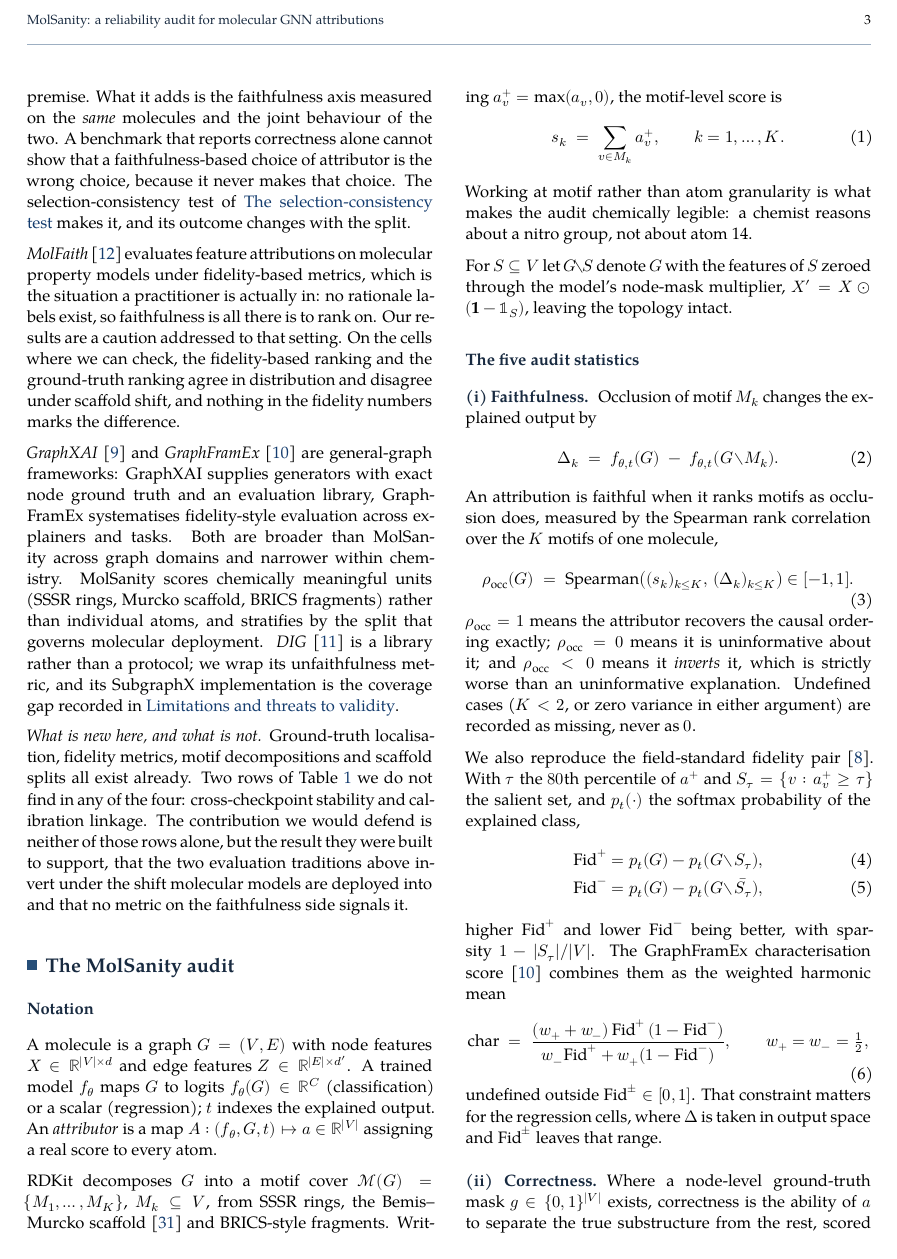
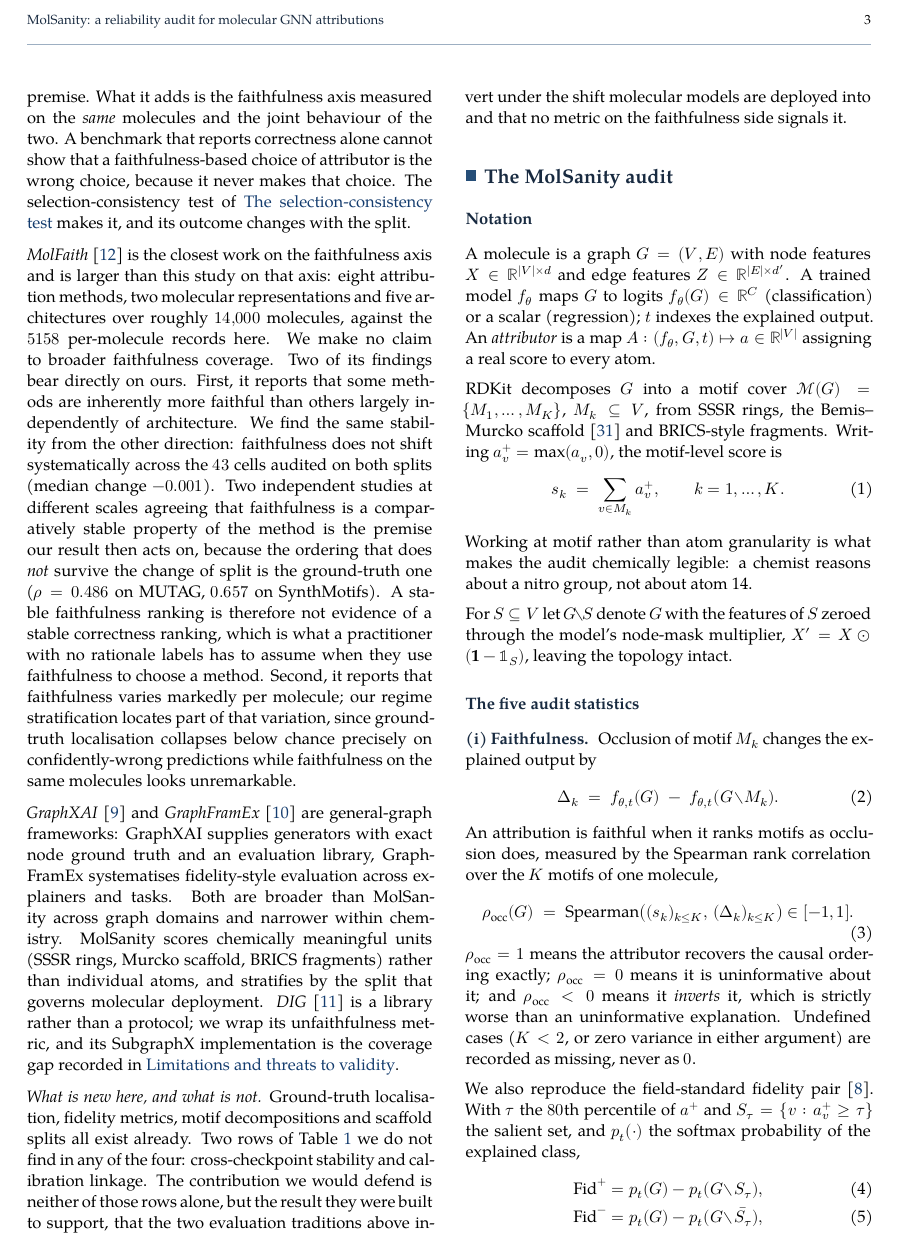
Before and after one commit to Kar488/molsanity, a LaTeX document (paper/main.tex, which reads paper/body.tex): page 3 of 19 before the commit and page 3 of 18 after it. Compiled offline with XeLaTeX; a missing font is replaced by an installed copy or a similar font.

Commit message:
Verify the MolFaith citation and reposition against it accurately
Resolved the DOI the user supplied: Hiltscher, Bianciotto & Grisoni, 'Explaining
What Matters: Faithfulness in Molecular Deep Learning', ChemRxiv 2026,
doi:10.26434/chemrxiv.10001594/v1. The shorthand 'MolFaith' is legitimate (it is
their platform name, github.com/molML/MolFaith), and the bibliography entry now
carries the DOI instead of a bare 'ChemRxiv preprint'.

Their abstract changes the positioning in two ways that mattered. They are
larger than this study on the faithfulness axis (8 methods x 2 representations x
5 architectures over ~14,000 molecules, against 5158 per-molecule records here),
so the paper now says so rather than implying parity. And their finding that
some methods are inherently more faithful largely independently of architecture
reads at first as contradicting our 'reliability is a property of the cell'
claim. It does not: their result is about faithfulness, ours about correctness,
and we independently find faithfulness stable across splits (median change
-0.001). Stated as a convergence, which makes the delta sharper: a stable
faithfulness ranking is not evidence of a stable correctness ranking, and the
ordering that fails to survive the split is the ground-truth one.

Co-Authored-By: Claude Opus 5 <noreply@anthropic.com>
Claude-Session: https://claude.ai/code/session_01FDNUdMpC2WS7QgVHVoQt6B

```diff
--- a/paper/body.tex
+++ b/paper/body.tex
@@ -135,13 +135,27 @@ choice of attributor is the wrong choice, because it never makes that choice.
 The selection-consistency test of \nameref{sec:selectiondef} makes it, and its
 outcome changes with the split.
 
-\emph{MolFaith}~\cite{molfaith} evaluates feature attributions on molecular
-property models under fidelity-based metrics, which is the situation a
-practitioner is actually in: no rationale labels exist, so faithfulness is all
-there is to rank on. Our results are a caution addressed to that setting. On the
-cells where we can check, the fidelity-based ranking and the ground-truth
-ranking agree in distribution and disagree under scaffold shift, and nothing in
-the fidelity numbers marks the difference.
+\emph{MolFaith}~\cite{molfaith} is the closest work on the faithfulness axis
+and is larger than this study on that axis: eight attribution methods, two
+molecular representations and five architectures over roughly $14{,}000$
+molecules, against the $\nRecords{}$ per-molecule records here. We make no
+claim to broader faithfulness coverage. Two of its findings bear directly on
+ours. First, it reports that some methods are inherently more faithful than
+others largely independently of architecture. We find the same stability from
+the other direction: faithfulness does not shift systematically across the
+$\nSplitPairs{}$ cells audited on both splits (median change
+$\medSplitOccDelta{}$). Two independent studies at different scales agreeing
+that faithfulness is a comparatively stable property of the method is the
+premise our result then acts on, because the ordering that does \emph{not}
+survive the change of split is the ground-truth one
+($\rho=\mutAttrRankRho{}$ on MUTAG, $\synAttrRankRho{}$ on \synDataset{}).
+A stable faithfulness ranking is therefore not evidence of a stable correctness
+ranking, which is what a practitioner with no rationale labels has to assume
+when they use faithfulness to choose a method. Second, it reports that
+faithfulness varies markedly per molecule; our regime stratification locates
+part of that variation, since ground-truth localisation collapses below chance
+precisely on confidently-wrong predictions while faithfulness on the same
+molecules looks unremarkable.
 
 \emph{GraphXAI}~\cite{graphxai} and \emph{GraphFramEx}~\cite{graphframex} are
 general-graph frameworks: GraphXAI supplies generators with exact node ground
```
Also changed, not shown: paper/RELATED_WORK.md (+19 -8 lines), paper/figs/fig_backbone.pdf, paper/figs/fig_coverage.pdf, paper/figs/fig_dissociation.pdf, paper/figs/fig_distributions.pdf, paper/figs/fig_faith_correct.pdf, paper/figs/fig_heatmaps.pdf, paper/figs/fig_regime.pdf, paper/main.pdf, paper/body.tex (7 more changed lines).
